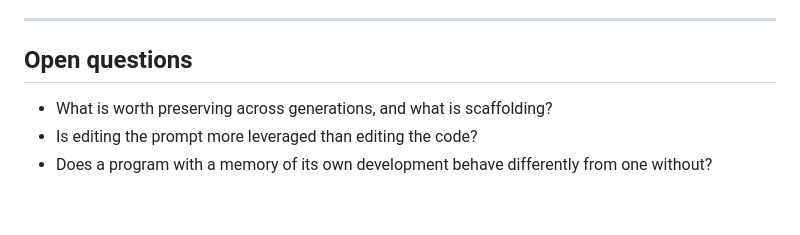
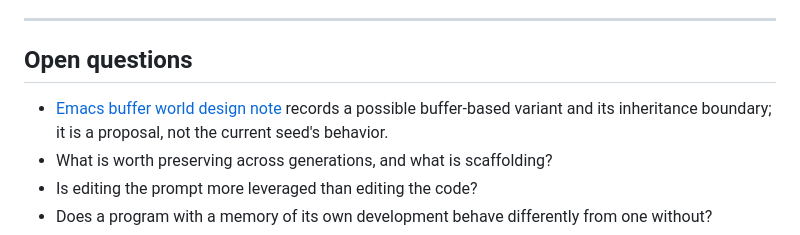
Before and after one commit to scottviteri/ouroboros, a Markdown page: README.md, the part around the change. Rendered like a GitHub page; blank space fills up the shorter version.

Commit message:
Record Emacs buffer world design note

```diff
--- a/README.md
+++ b/README.md
@@ -544,6 +544,9 @@ iterating on the conditions of its own iteration.
 
 ## Open questions
 
+- [Emacs buffer world design note](notes/emacs-buffer-world.md) records a
+  possible buffer-based variant and its inheritance boundary; it is a proposal,
+  not the current seed's behavior.
 - What is worth preserving across generations, and what is scaffolding?
 - Is editing the prompt more leveraged than editing the code?
 - Does a program with a memory of its own development behave differently from
```
Also changed, not shown: notes/emacs-buffer-world.md (added, +72 -0 lines).
